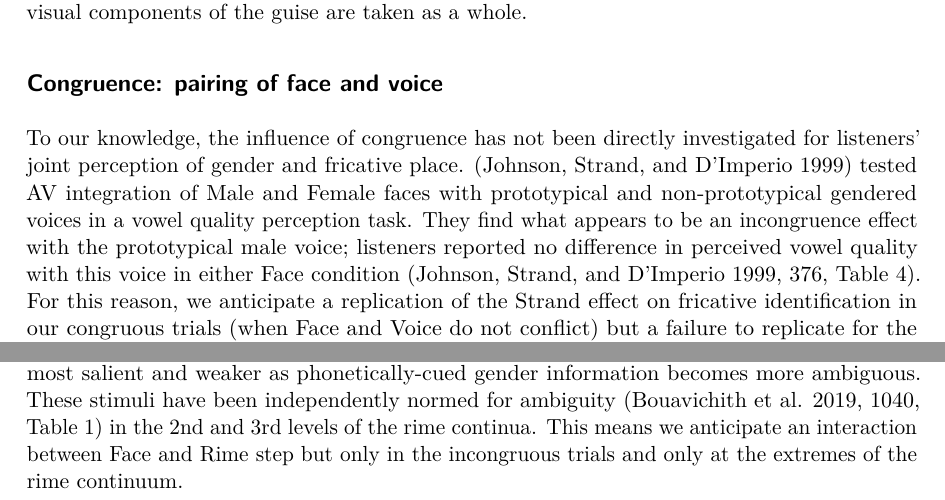
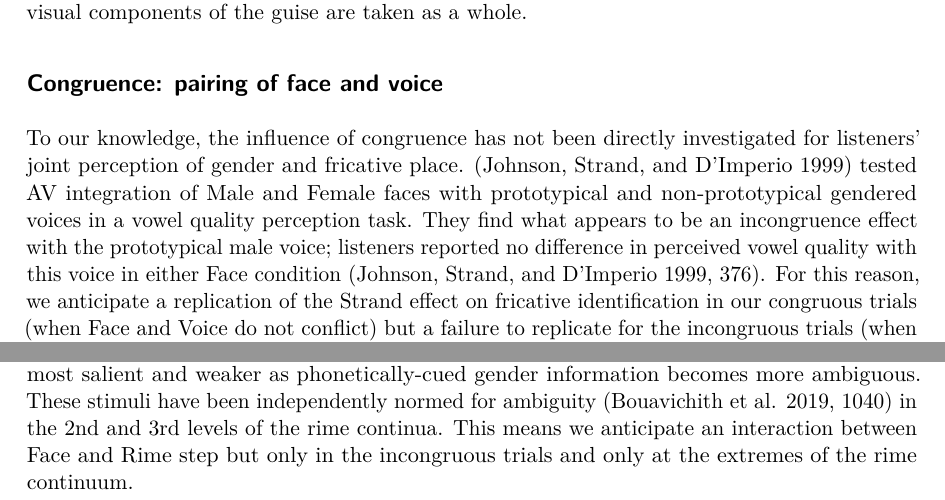
Before and after one commit to kbmcgowan/kl-km-jos-manusctipt, a LaTeX paper (_tex/index.tex): two parts of page 15 of 31, joined at a grey line, cut so that both start at the same text. Compiled offline with pdfLaTeX.

Commit message:
Built site for gh-pages

```diff
--- a/_tex/index.tex
+++ b/_tex/index.tex
@@ -190,7 +190,7 @@ guise, sociophonetic perception},
 \title{Removing the disguise: the matched guise technique, incongruity,
 and listener awareness}
 \author{Kyler Laycock \and ~Kevin B. McGowan}
-\date{2024-11-11}
+\date{2024-11-12}
 
 \begin{document}
 \maketitle
@@ -917,8 +917,8 @@ Male and Female faces with prototypical and non-prototypical gendered
 voices in a vowel quality perception task. They find what appears to be
 an incongruence effect with the prototypical male voice; listeners
 reported no difference in perceived vowel quality with this voice in
-either Face condition (Johnson, Strand, and D'Imperio 1999, 376, Table
-4). For this reason, we anticipate a replication of the Strand effect on
+either Face condition (Johnson, Strand, and D'Imperio 1999, 376). For
+this reason, we anticipate a replication of the Strand effect on
 fricative identification in our congruous trials (when Face and Voice do
 not conflict) but a failure to replicate for the incongruous trials
 (when Face and Voice provide conflicting social information). This
@@ -944,10 +944,10 @@ stimuli, we anticipate that the effect of incongruous face and voice
 should be strongest for the natural end points of the continua where the
 difference is most salient and weaker as phonetically-cued gender
 information becomes more ambiguous. These stimuli have been
-independently normed for ambiguity (Bouavichith et al. 2019, 1040, Table
-1) in the 2nd and 3rd levels of the rime continua. This means we
-anticipate an interaction between Face and Rime step but only in the
-incongruous trials and only at the extremes of the rime continuum.
+independently normed for ambiguity (Bouavichith et al. 2019, 1040) in
+the 2nd and 3rd levels of the rime continua. This means we anticipate an
+interaction between Face and Rime step but only in the incongruous
+trials and only at the extremes of the rime continuum.
 
 \subsection{Guise: Hidden or Unhidden}\label{sec-pred-guise}
 
```
Also changed, not shown: index.pdf, _tex/index.tex (2 more changed lines), 5 other files.
